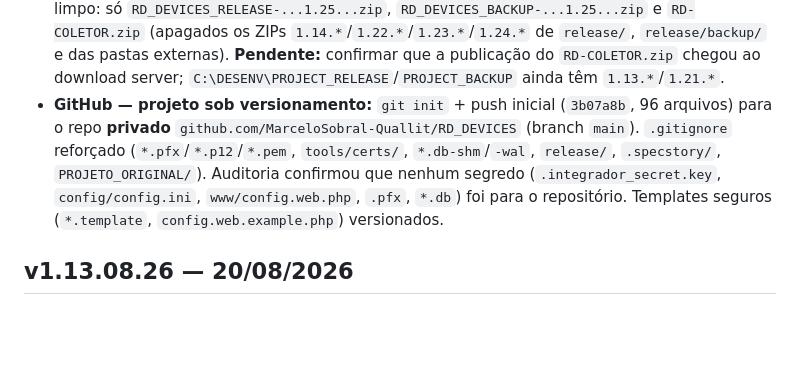
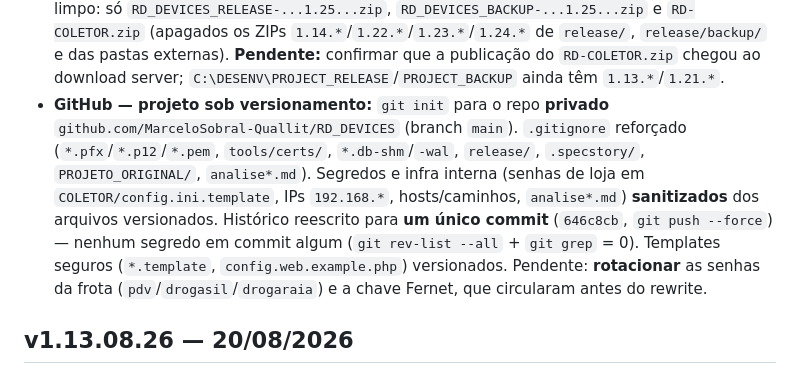
Before and after one commit to MarceloSobral-Quallit/RD_DEVICES, a Markdown page: docs/RoadMap.md, the part around the change. Drawn GitHub-style; blank space fills up the shorter version.

```diff
--- a/docs/RoadMap.md
+++ b/docs/RoadMap.md
@@ -23,7 +23,7 @@ Ordem cronológica reversa.
 - **Config do COLETOR — só o template versionado:** removidos `COLETOR/config/config.ini` e `COLETOR/config.ini` (legado) do repo — eram cópias antigas do template **sem as linhas `password`** e são gerados em runtime (`ensure_default_config()` copia de `config.ini.template`, que tem as credenciais padrão `b64:` de `pdv`/`drogasil`/`drogaraia`). Fonte única de config do COLETOR = `COLETOR/config.ini.template`.
 - **Build — `tools/build_all.py`:** compilação total num comando, **pipeline fixo sem flags para desligar etapas** — sempre limpa `__pycache__`, faz bump (`--bump build`), compila os 2 onefile, assina, gera ZIPs RELEASE/BACKUP em `release/` do repo e publica `RD-COLETOR.zip`. Únicos parâmetros: `--release-dir`/`--backup-dir`. Builds parciais → usar `tools/build_release.py` direto.
 - **Build/Release:** versão unificada `1.25.09.26` (`__build__ = 25`) em COLETOR e INTEGRADOR (`version.py` sincronizados). Partiu de `1.20` (ajuste manual) e `tools/build_all.py` — que faz `--bump build` fixo (mantido por decisão) — foi executado 5× na sessão, chegando a `1.25`. Exes compilados e assinados (`CN=Quallit Local Code Signing`, FileVersion `1.25.09.26`). `release/` limpo: só `RD_DEVICES_RELEASE-...1.25...zip`, `RD_DEVICES_BACKUP-...1.25...zip` e `RD-COLETOR.zip` (apagados os ZIPs `1.14.*`/`1.22.*`/`1.23.*`/`1.24.*` de `release/`, `release/backup/` e das pastas externas). **Pendente:** confirmar que a publicação do `RD-COLETOR.zip` chegou ao download server; `C:\DESENV\PROJECT_RELEASE`/`PROJECT_BACKUP` ainda têm `1.13.*`/`1.21.*`.
-- **GitHub — projeto sob versionamento:** `git init` + push inicial (`3b07a8b`, 96 arquivos) para o repo **privado** `github.com/MarceloSobral-Quallit/RD_DEVICES` (branch `main`). `.gitignore` reforçado (`*.pfx`/`*.p12`/`*.pem`, `tools/certs/`, `*.db-shm`/`-wal`, `release/`, `.specstory/`, `PROJETO_ORIGINAL/`). Auditoria confirmou que nenhum segredo (`.integrador_secret.key`, `config/config.ini`, `www/config.web.php`, `.pfx`, `*.db`) foi para o repositório. Templates seguros (`*.template`, `config.web.example.php`) versionados.
+- **GitHub — projeto sob versionamento:** `git init` para o repo **privado** `github.com/MarceloSobral-Quallit/RD_DEVICES` (branch `main`). `.gitignore` reforçado (`*.pfx`/`*.p12`/`*.pem`, `tools/certs/`, `*.db-shm`/`-wal`, `release/`, `.specstory/`, `PROJETO_ORIGINAL/`, `analise*.md`). Segredos e infra interna (senhas de loja em `COLETOR/config.ini.template`, IPs `192.168.*`, hosts/caminhos, `analise*.md`) **sanitizados** dos arquivos versionados. Histórico reescrito para **um único commit** (`646c8cb`, `git push --force`) — nenhum segredo em commit algum (`git rev-list --all` + `git grep` = 0). Templates seguros (`*.template`, `config.web.example.php`) versionados. Pendente: **rotacionar** as senhas da frota (`pdv`/`drogasil`/`drogaraia`) e a chave Fernet, que circularam antes do rewrite.
 
 ## v1.13.08.26 — 20/08/2026
 - **Projeto:** compilação validada dos dois componentes em onefile sem bump, mantendo versão unificada `1.12.08.26` em COLETOR e INTEGRADOR.
```
Also changed, not shown: docs/DEV_PLAYBOOK.md (+6 -5 lines).
